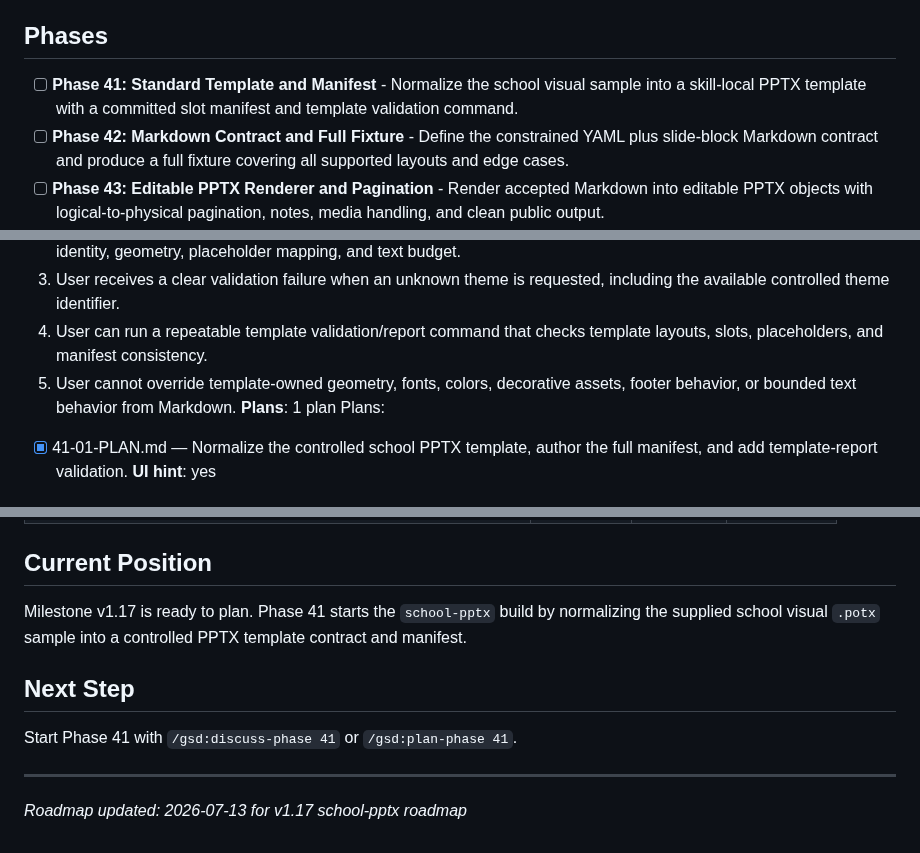
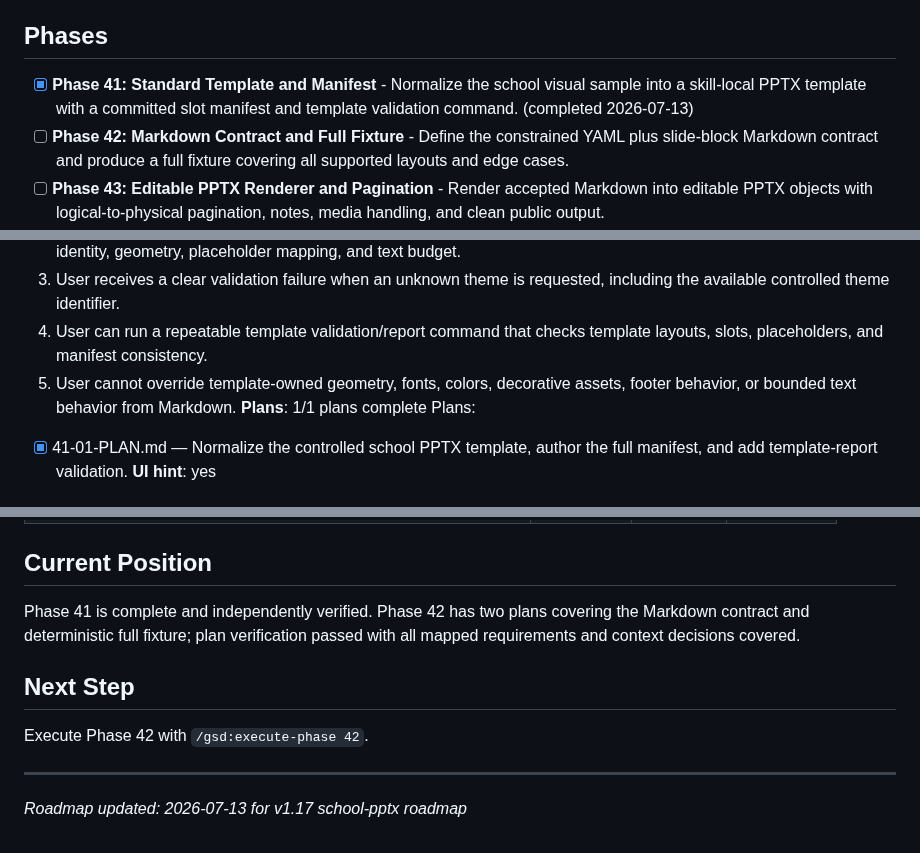
Before and after one commit to Presto-io/Presto-Agent-Skills, a Markdown page: .planning/ROADMAP.md, 3 parts joined by grey strips. GitHub-like rendering.

Commit message:
docs(phase-41): record verified phase completion

```diff
--- a/.planning/ROADMAP.md
+++ b/.planning/ROADMAP.md
@@ -36,7 +36,7 @@
 
 ## Phases
 
-- [ ] **Phase 41: Standard Template and Manifest** - Normalize the school visual sample into a skill-local PPTX template with a committed slot manifest and template validation command.
+- [x] **Phase 41: Standard Template and Manifest** - Normalize the school visual sample into a skill-local PPTX template with a committed slot manifest and template validation command. (completed 2026-07-13)
 - [ ] **Phase 42: Markdown Contract and Full Fixture** - Define the constrained YAML plus slide-block Markdown contract and produce a full fixture covering all supported layouts and edge cases.
 - [ ] **Phase 43: Editable PPTX Renderer and Pagination** - Render accepted Markdown into editable PPTX objects with logical-to-physical pagination, notes, media handling, and clean public output.
 - [ ] **Phase 44: Verification Gate, Runtime Notes, and UAT** - Add repeatable structural verification, negative cases, six-runtime guidance, repository discoverability, and manual visual acceptance evidence.
@@ -53,7 +53,7 @@
   3. User receives a clear validation failure when an unknown theme is requested, including the available controlled theme identifier.
   4. User can run a repeatable template validation/report command that checks template layouts, slots, placeholders, and manifest consistency.
   5. User cannot override template-owned geometry, fonts, colors, decorative assets, footer behavior, or bounded text behavior from Markdown.
-**Plans**: 1 plan
+**Plans**: 1/1 plans complete
 Plans:
 - [x] 41-01-PLAN.md — Normalize the controlled school PPTX template, author the full manifest, and add template-report validation.
 **UI hint**: yes
@@ -164,11 +164,11 @@ Detailed phase goals, requirements, success criteria, and verification evidence
 
 ## Current Position
 
-Milestone v1.17 is ready to plan. Phase 41 starts the `school-pptx` build by normalizing the supplied school visual `.potx` sample into a controlled PPTX template contract and manifest.
+Phase 41 is complete and independently verified. Phase 42 has two plans covering the Markdown contract and deterministic full fixture; plan verification passed with all mapped requirements and context decisions covered.
 
 ## Next Step
 
-Start Phase 41 with `/gsd:discuss-phase 41` or `/gsd:plan-phase 41`.
+Execute Phase 42 with `/gsd:execute-phase 42`.
 
 ---
 *Roadmap updated: 2026-07-13 for v1.17 school-pptx roadmap*
```
Also changed, not shown: .planning/REQUIREMENTS.md (+16 -16 lines), 1 other file.
